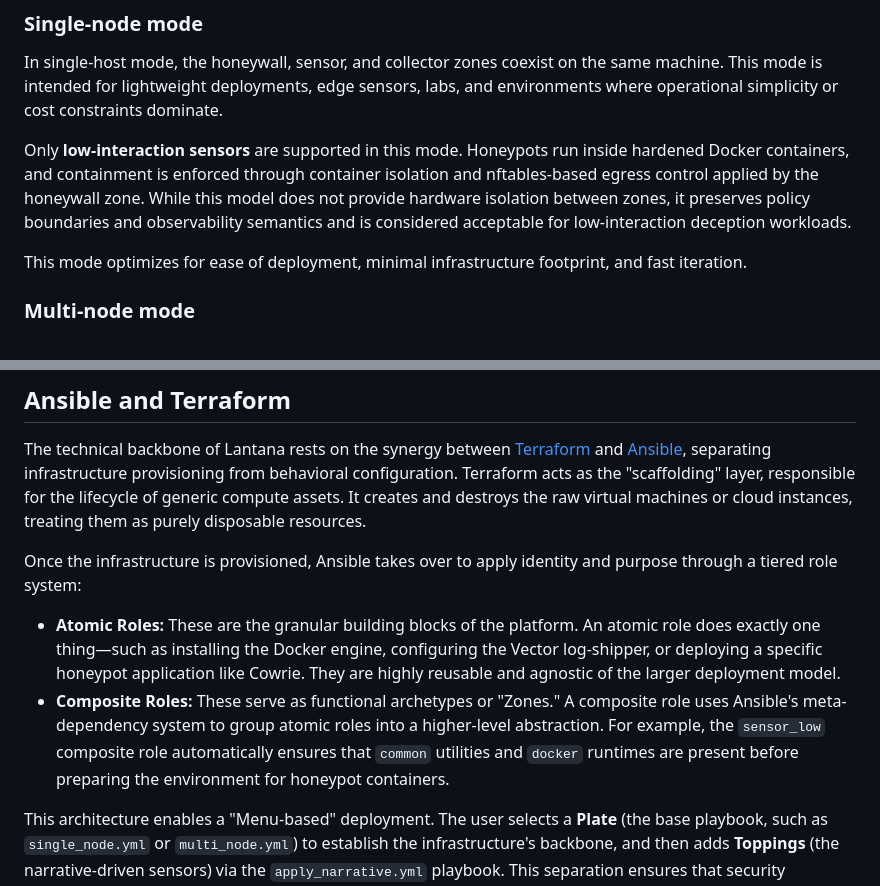
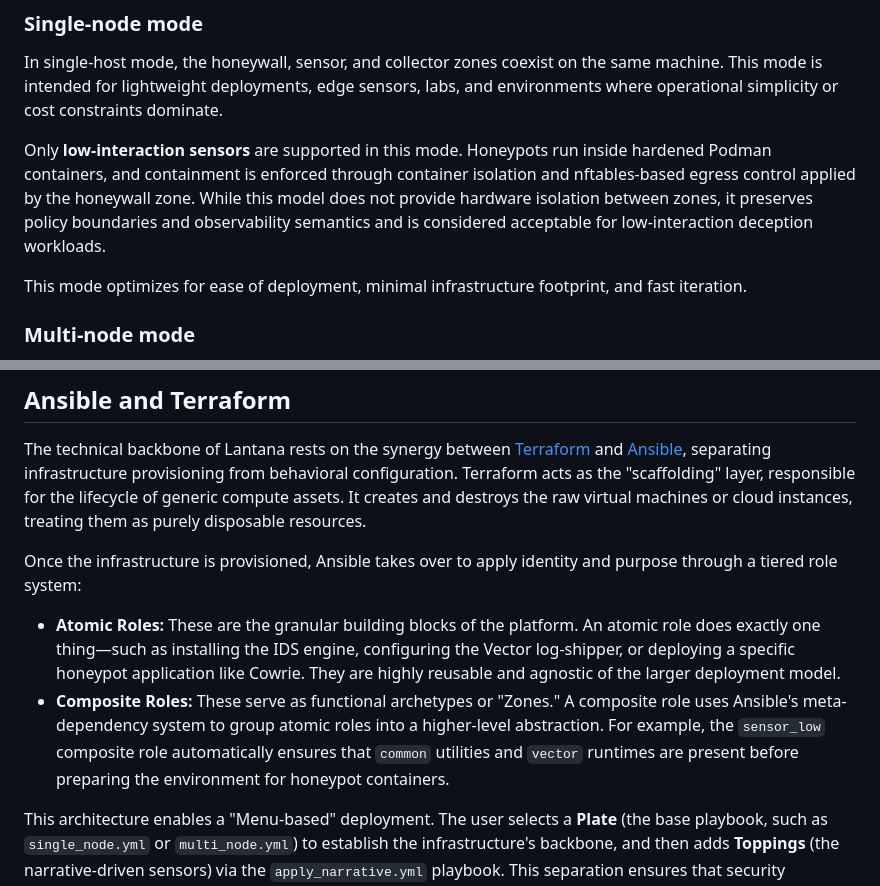
Before and after one commit to lopes/lantana, a Markdown page: README.md, 2 parts joined by grey strips. Rendered like a GitHub page.

```diff
--- a/README.md
+++ b/README.md
@@ -47,7 +47,7 @@ Lantana supports multiple deployment models without changing its logical archite
 ### Single-node mode
 In single-host mode, the honeywall, sensor, and collector zones coexist on the same machine. This mode is intended for lightweight deployments, edge sensors, labs, and environments where operational simplicity or cost constraints dominate.
 
-Only **low-interaction sensors** are supported in this mode. Honeypots run inside hardened Docker containers, and containment is enforced through container isolation and nftables-based egress control applied by the honeywall zone. While this model does not provide hardware isolation between zones, it preserves policy boundaries and observability semantics and is considered acceptable for low-interaction deception workloads.
+Only **low-interaction sensors** are supported in this mode. Honeypots run inside hardened Podman containers, and containment is enforced through container isolation and nftables-based egress control applied by the honeywall zone. While this model does not provide hardware isolation between zones, it preserves policy boundaries and observability semantics and is considered acceptable for low-interaction deception workloads.
 
 This mode optimizes for ease of deployment, minimal infrastructure footprint, and fast iteration.
 
@@ -86,8 +86,8 @@ The technical backbone of Lantana rests on the synergy between [Terraform](https
 
 Once the infrastructure is provisioned, Ansible takes over to apply identity and purpose through a tiered role system:
 
-- **Atomic Roles:** These are the granular building blocks of the platform. An atomic role does exactly one thing—such as installing the Docker engine, configuring the Vector log-shipper, or deploying a specific honeypot application like Cowrie. They are highly reusable and agnostic of the larger deployment model.
-- **Composite Roles:** These serve as functional archetypes or "Zones." A composite role uses Ansible's meta-dependency system to group atomic roles into a higher-level abstraction. For example, the `sensor_low` composite role automatically ensures that `common` utilities and `docker` runtimes are present before preparing the environment for honeypot containers.
+- **Atomic Roles:** These are the granular building blocks of the platform. An atomic role does exactly one thing—such as installing the IDS engine, configuring the Vector log-shipper, or deploying a specific honeypot application like Cowrie. They are highly reusable and agnostic of the larger deployment model.
+- **Composite Roles:** These serve as functional archetypes or "Zones." A composite role uses Ansible's meta-dependency system to group atomic roles into a higher-level abstraction. For example, the `sensor_low` composite role automatically ensures that `common` utilities and `vector` runtimes are present before preparing the environment for honeypot containers.
 
 This architecture enables a "Menu-based" deployment. The user selects a **Plate** (the base playbook, such as `single_node.yml` or `multi_node.yml`) to establish the infrastructure's backbone, and then adds **Toppings** (the narrative-driven sensors) via the `apply_narrative.yml` playbook. This separation ensures that security baselines and telemetry pipelines (the Plate) are consistently applied, while the deception logic (the Toppings) remains flexible and easily rotatable.
 
```
Also changed, not shown: other parts of README.md (+12 -7 lines), docs/architecture.md (added, +216 -0 lines), docs/glossary.md (added, +30 -0 lines).
